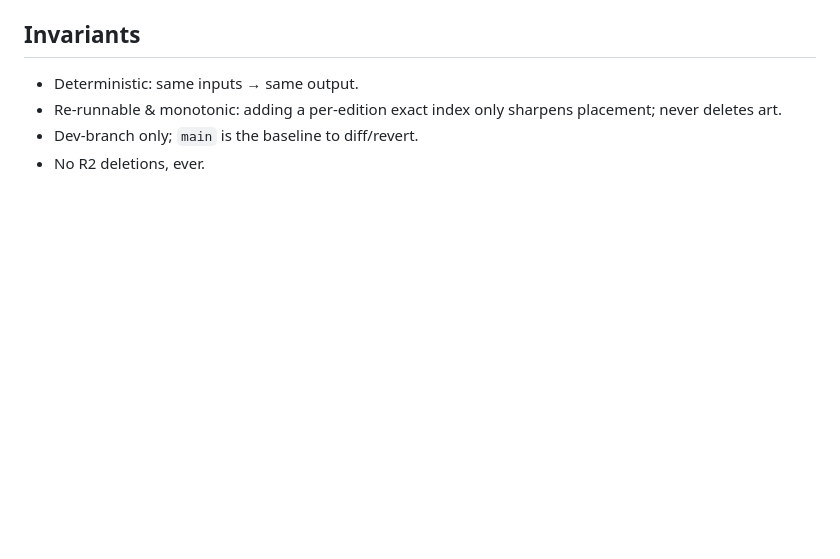
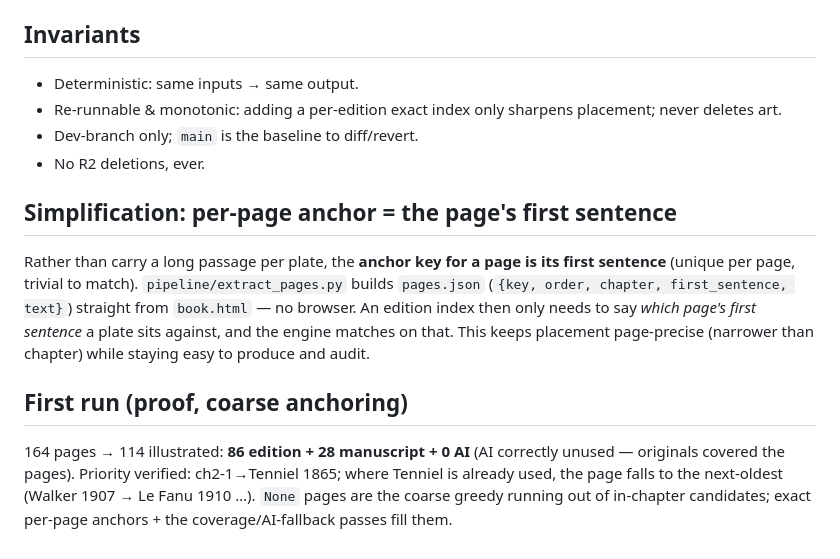
Before and after one commit to PlayfulProcess/recursive-recording, a Markdown page: docs/illustration-assignment-protocol.md, the part around the change. Drawn GitHub-style; blank space fills up the shorter version.

Commit message:
Protocol: add first-sentence per-page anchor simplification + first-run proof (86 edition+28 ms+0 AI)

```diff
--- a/docs/illustration-assignment-protocol.md
+++ b/docs/illustration-assignment-protocol.md
@@ -65,3 +65,17 @@ page whose `order_index ≥` the plate's earliest matched anchor page. Never ear
 - Re-runnable & monotonic: adding a per-edition exact index only sharpens placement; never deletes art.
 - Dev-branch only; `main` is the baseline to diff/revert.
 - No R2 deletions, ever.
+
+## Simplification: per-page anchor = the page's first sentence
+Rather than carry a long passage per plate, the **anchor key for a page is its first sentence**
+(unique per page, trivial to match). `pipeline/extract_pages.py` builds `pages.json`
+(`{key, order, chapter, first_sentence, text}`) straight from `book.html` — no browser. An
+edition index then only needs to say *which page's first sentence* a plate sits against, and the
+engine matches on that. This keeps placement page-precise (narrower than chapter) while staying
+easy to produce and audit.
+
+## First run (proof, coarse anchoring)
+164 pages → 114 illustrated: **86 edition + 28 manuscript + 0 AI** (AI correctly unused — originals
+covered the pages). Priority verified: ch2-1→Tenniel 1865; where Tenniel is already used, the page
+falls to the next-oldest (Walker 1907 → Le Fanu 1910 …). `None` pages are the coarse greedy running
+out of in-chapter candidates; exact per-page anchors + the coverage/AI-fallback passes fill them.
```
